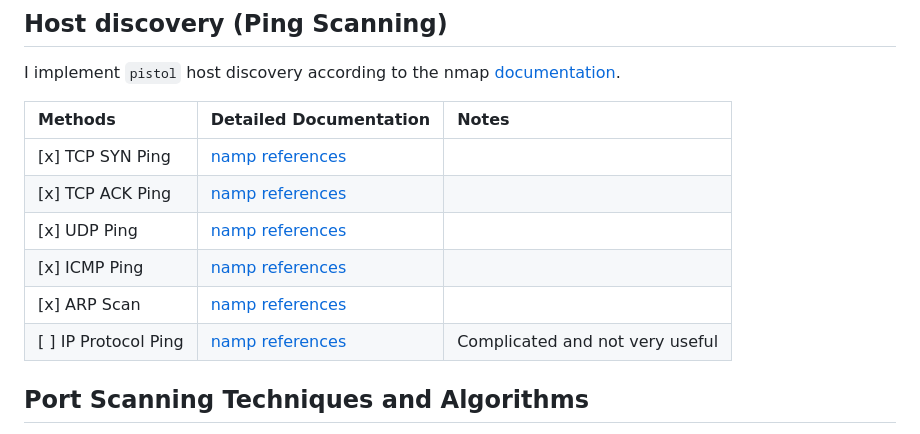
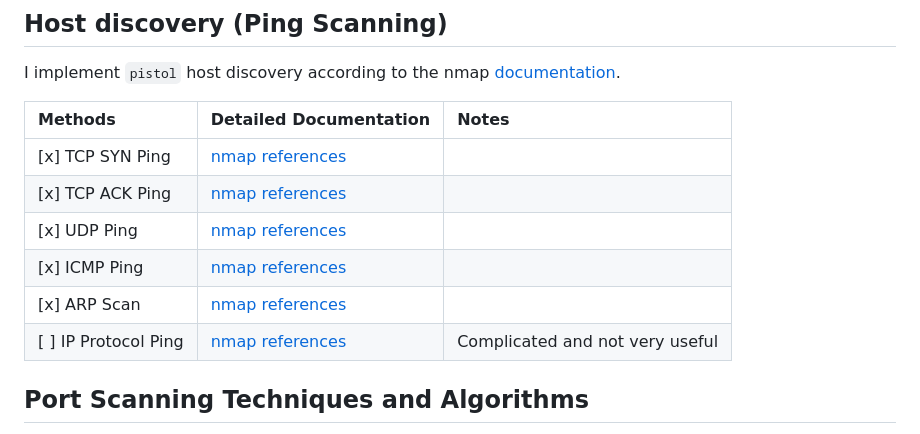
Before and after one commit to rikonaka/pistol-rs, a Markdown page: README.md, the part around the change. Drawn GitHub-style.

Commit message:
Update README.md with s/namp/nmap/
Replaced some _"namp"_ into _"namp"_.

```diff
--- a/README.md
+++ b/README.md
@@ -6,12 +6,12 @@ I implement `pistol` host discovery according to the nmap [documentation](https:
 
 | Methods              | Detailed Documentation                                                                          | Notes                           |
 | :------------------- | :---------------------------------------------------------------------------------------------- | :------------------------------ |
-| [x] TCP SYN Ping     | [namp references](https://nmap.org/book/host-discovery-techniques.html#host-discovery-PS)       |                                 |
-| [x] TCP ACK Ping     | [namp references](https://nmap.org/book/host-discovery-techniques.html#host-discovery-PA)       |                                 |
-| [x] UDP Ping         | [namp references](https://nmap.org/book/host-discovery-techniques.html#host-discovery-PU)       |                                 |
-| [x] ICMP Ping        | [namp references](https://nmap.org/book/host-discovery-techniques.html#host-discovery-icmpping) |                                 |
-| [x] ARP Scan         | [namp references](https://nmap.org/book/host-discovery-techniques.html#arp-scan)                |                                 |
-| [ ] IP Protocol Ping | [namp references](https://nmap.org/book/host-discovery-techniques.html#host-discovery-PO)       | Complicated and not very useful |
+| [x] TCP SYN Ping     | [nmap references](https://nmap.org/book/host-discovery-techniques.html#host-discovery-PS)       |                                 |
+| [x] TCP ACK Ping     | [nmap references](https://nmap.org/book/host-discovery-techniques.html#host-discovery-PA)       |                                 |
+| [x] UDP Ping         | [nmap references](https://nmap.org/book/host-discovery-techniques.html#host-discovery-PU)       |                                 |
+| [x] ICMP Ping        | [nmap references](https://nmap.org/book/host-discovery-techniques.html#host-discovery-icmpping) |                                 |
+| [x] ARP Scan         | [nmap references](https://nmap.org/book/host-discovery-techniques.html#arp-scan)                |                                 |
+| [ ] IP Protocol Ping | [nmap references](https://nmap.org/book/host-discovery-techniques.html#host-discovery-PO)       | Complicated and not very useful |
 
 ## Port Scanning Techniques and Algorithms
 
```
